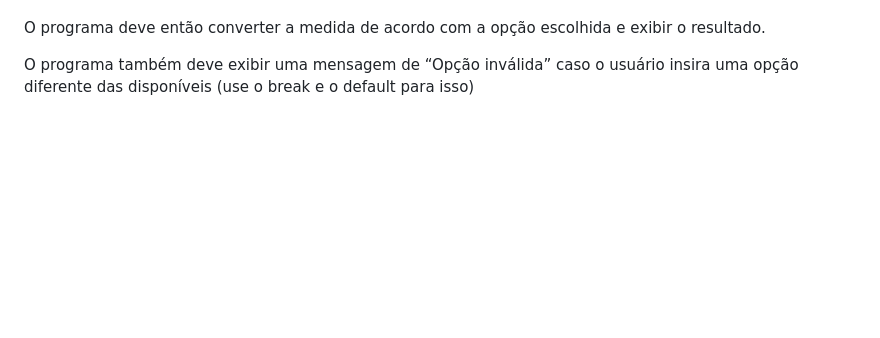
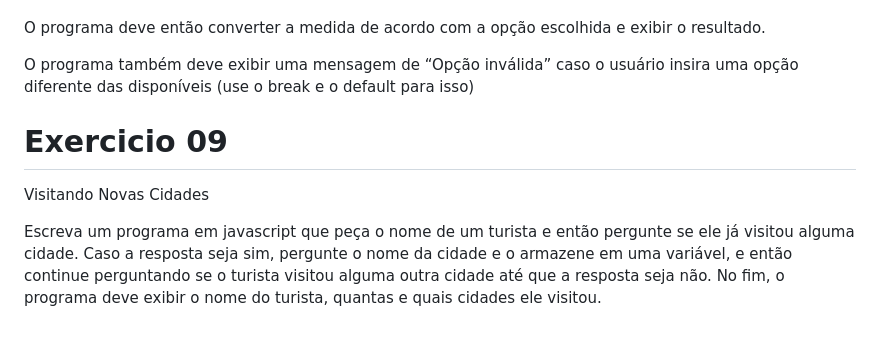
Before and after one commit to tomsantos07/exercicios-obc, a Markdown page: README.md, the part around the change. Rendered like a GitHub page; blank space fills up the shorter version.

Commit message:
Adiciona ex09 ao readme

```diff
--- a/README.md
+++ b/README.md
@@ -71,3 +71,9 @@ quilômetro (km)
 O programa deve então converter a medida de acordo com a opção escolhida e exibir o resultado.
 
 O programa também deve exibir uma mensagem de “Opção inválida” caso o usuário insira uma opção diferente das disponíveis (use o break e o default para isso)
+
+
+# Exercicio 09
+Visitando Novas Cidades
+
+Escreva um programa em javascript que peça o nome de um turista e então pergunte se ele já visitou alguma cidade. Caso a resposta seja sim, pergunte o nome da cidade e o armazene em uma variável, e então continue perguntando se o turista visitou alguma outra cidade até que a resposta seja não. No fim, o programa deve exibir o nome do turista, quantas e quais cidades ele visitou.
```
